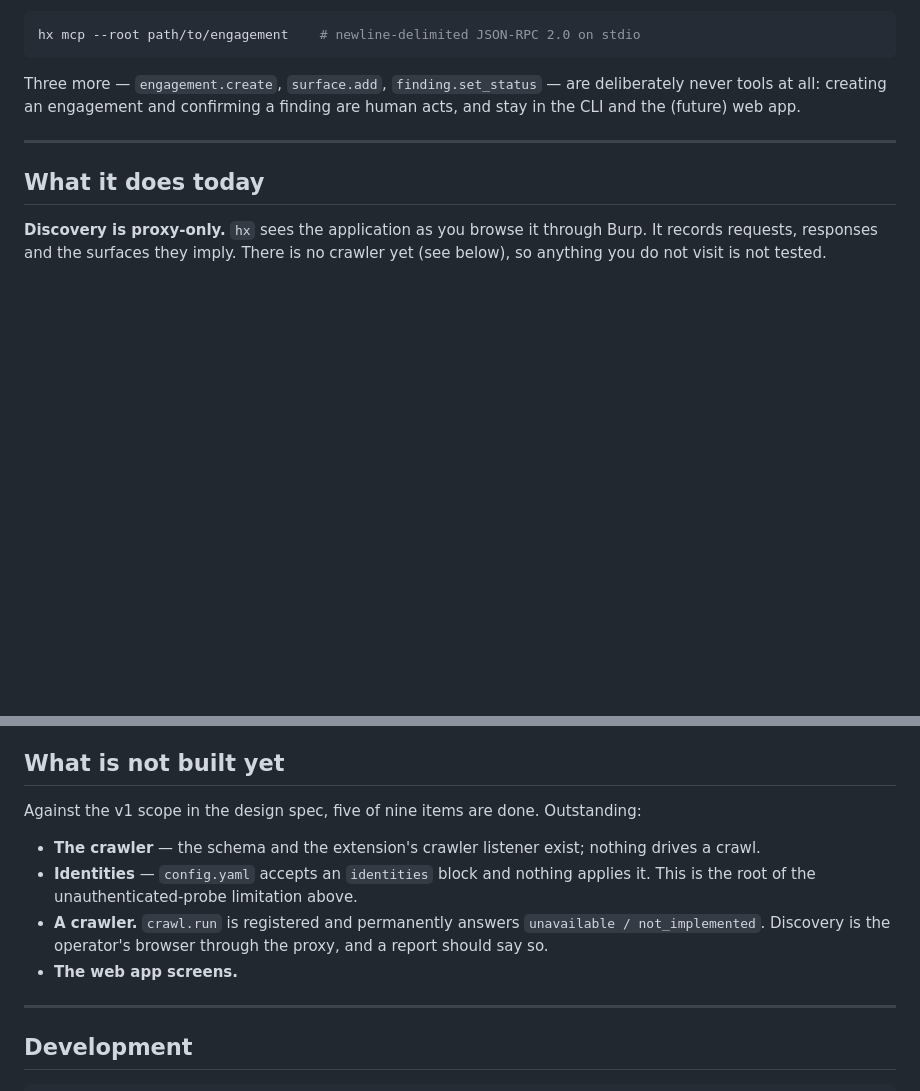
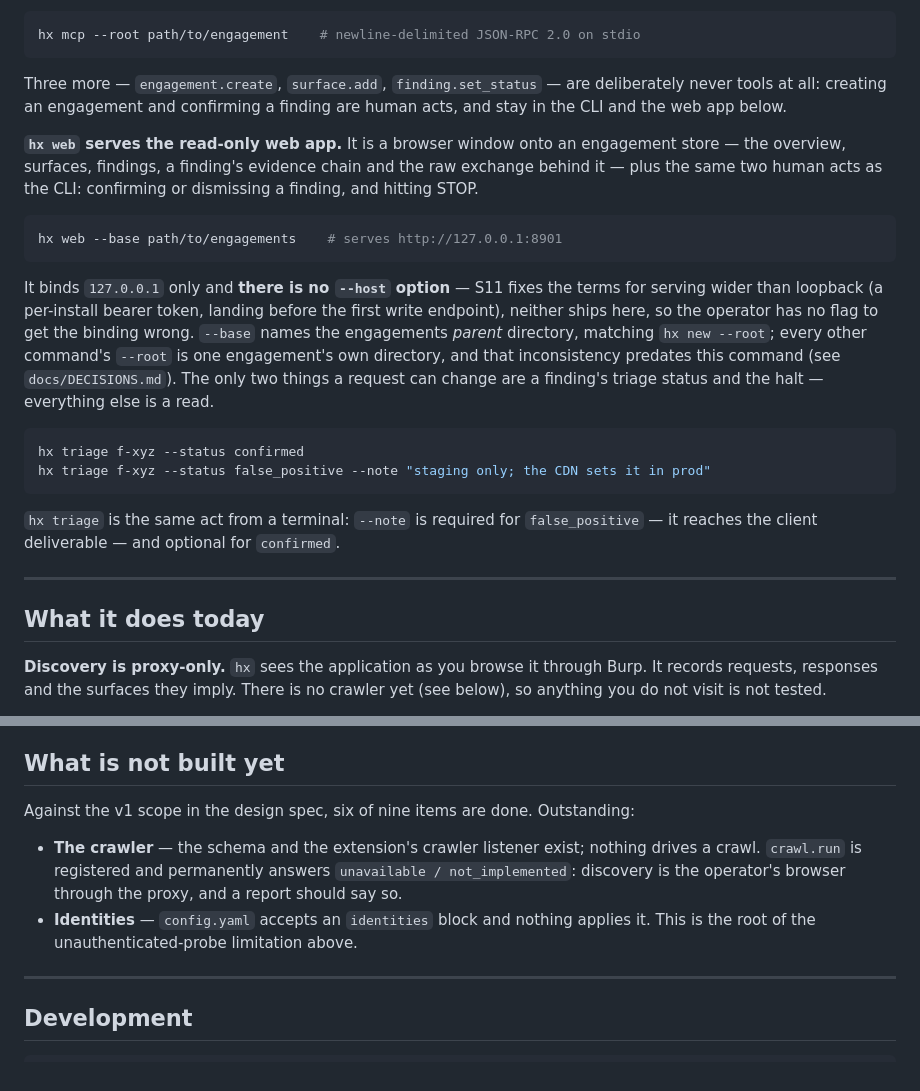
Before and after one commit to ubercylon8/hx, a Markdown page: README.md, 2 parts joined by grey strips. Drawn GitHub-style; blank space fills up the shorter version.

````diff
--- a/README.md
+++ b/README.md
@@ -135,7 +135,32 @@ hx mcp --root path/to/engagement    # newline-delimited JSON-RPC 2.0 on stdio
 Three more —
 `engagement.create`, `surface.add`, `finding.set_status` — are deliberately never
 tools at all: creating an engagement and confirming a finding are human acts, and stay in
-the CLI and the (future) web app.
+the CLI and the web app below.
+
+**`hx web` serves the read-only web app.** It is a browser window onto an engagement
+store — the overview, surfaces, findings, a finding's evidence chain and the raw exchange
+behind it — plus the same two human acts as the CLI: confirming or dismissing a finding,
+and hitting STOP.
+
+```bash
+hx web --base path/to/engagements    # serves http://127.0.0.1:8901
+```
+
+It binds `127.0.0.1` only and **there is no `--host` option** — S11 fixes the terms for
+serving wider than loopback (a per-install bearer token, landing before the first write
+endpoint), neither ships here, so the operator has no flag to get the binding wrong.
+`--base` names the engagements *parent* directory, matching `hx new --root`; every other
+command's `--root` is one engagement's own directory, and that inconsistency predates this
+command (see `docs/DECISIONS.md`). The only two things a request can change are a
+finding's triage status and the halt — everything else is a read.
+
+```bash
+hx triage f-xyz --status confirmed
+hx triage f-xyz --status false_positive --note "staging only; the CDN sets it in prod"
+```
+
+`hx triage` is the same act from a terminal: `--note` is required for `false_positive` —
+it reaches the client deliverable — and optional for `confirmed`.
 
 ---
 
@@ -175,16 +200,14 @@ engagement updates findings rather than duplicating them.
 
 ## What is not built yet
 
-Against the v1 scope in the design spec, five of nine items are done. Outstanding:
+Against the v1 scope in the design spec, six of nine items are done. Outstanding:
 
 - **The crawler** — the schema and the extension's crawler listener exist; nothing drives a
-  crawl.
+  crawl. `crawl.run` is registered and permanently answers `unavailable /
+  not_implemented`: discovery is the operator's browser through the proxy, and a report
+  should say so.
 - **Identities** — `config.yaml` accepts an `identities` block and nothing applies it. This
   is the root of the unauthenticated-probe limitation above.
-- **A crawler.** `crawl.run` is registered and permanently answers
-  `unavailable / not_implemented`. Discovery is the operator's browser through the proxy,
-  and a report should say so.
-- **The web app screens.**
 
 ---
 
````
Also changed, not shown: docs/DECISIONS.md (+53 -0 lines).
